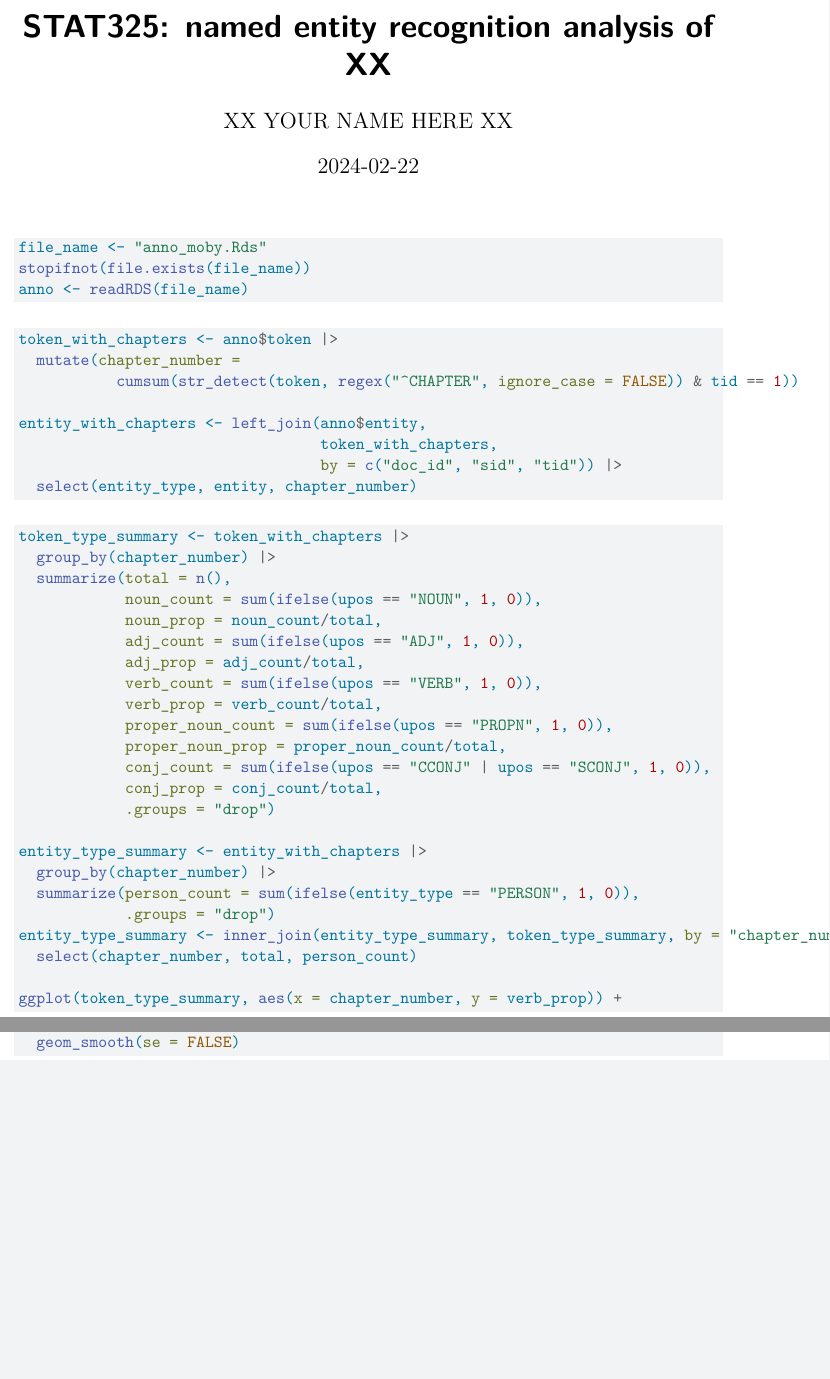
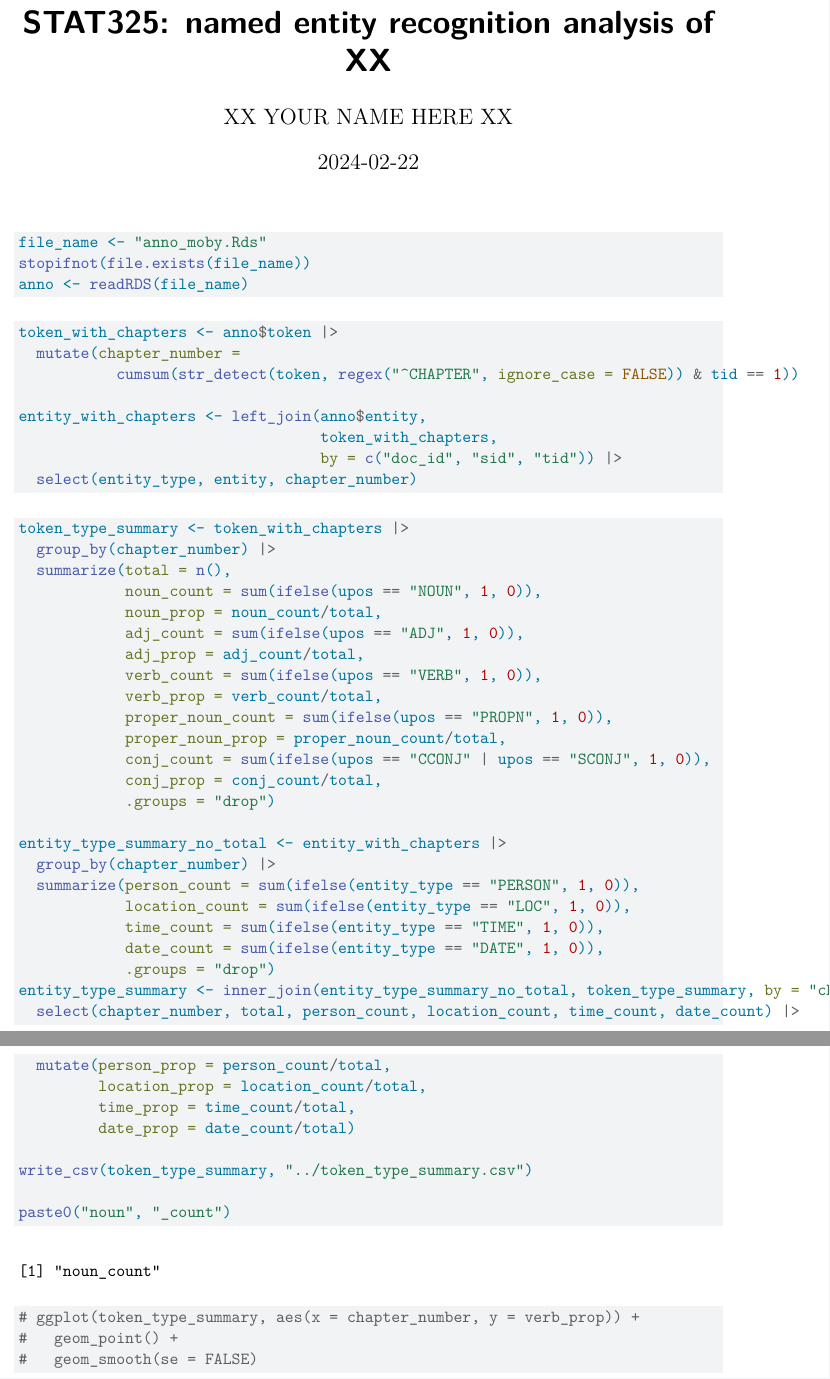
Before and after one commit to STAT325-S24/MobyDick, a Quarto document (vignette/named_entity.qmd): two parts of pages 1 and 2 of 2, joined at a grey line, cut so that both start at the same text, the shorter picture padded with empty space. Rendered offline with R 4.5, knitr and Pandoc in place of Quarto, then LaTeX, with nearby package versions.

Commit message:
Add similar features for NER

````diff
--- a/vignette/named_entity.qmd
+++ b/vignette/named_entity.qmd
@@ -51,11 +51,17 @@ token_type_summary <- token_with_chapters |>
             conj_prop = conj_count/total,
             .groups = "drop")
 
-entity_type_summary <- entity_with_chapters |>
+entity_type_summary_no_total <- entity_with_chapters |>
   group_by(chapter_number) |>
   summarize(person_count = sum(ifelse(entity_type == "PERSON", 1, 0)),
+            location_count = sum(ifelse(entity_type == "LOC", 1, 0)),
+            time_count = sum(ifelse(entity_type == "TIME", 1, 0)),
+            date_count = sum(ifelse(entity_type == "DATE", 1, 0)),
             .groups = "drop")
-entity_type_summary <- inner_join(entity_type_summary, token_type_summary, by = "chapter_number") |>
-  select(chapter_number, total, person_count)
+entity_type_summary <- inner_join(entity_type_summary_no_total, token_type_summary, by = "chapter_number") |>
+  select(chapter_number, total, person_count, location_count, time_count, date_count) |>
+  mutate(person_prop = person_count/total,
+         location_prop = location_count/total,
+         time_prop = time_count/total,
+         date_prop = date_count/total)
 
-ggplot(token_type_summary, aes(x = chapter_number, y = verb_prop)) +
@@ -63,2 +68,8 @@ ggplot(token_type_summary, aes(x = chapter_number, y = verb_prop)) +
-  geom_smooth(se = FALSE)
+write_csv(token_type_summary, "../token_type_summary.csv")
+
+paste0("noun", "_count")
+
+# ggplot(token_type_summary, aes(x = chapter_number, y = verb_prop)) +
+#   geom_point() +
+#   geom_smooth(se = FALSE)
 ```
````
Also changed, not shown: vignette/named_entity.qmd (1 more changed lines).
